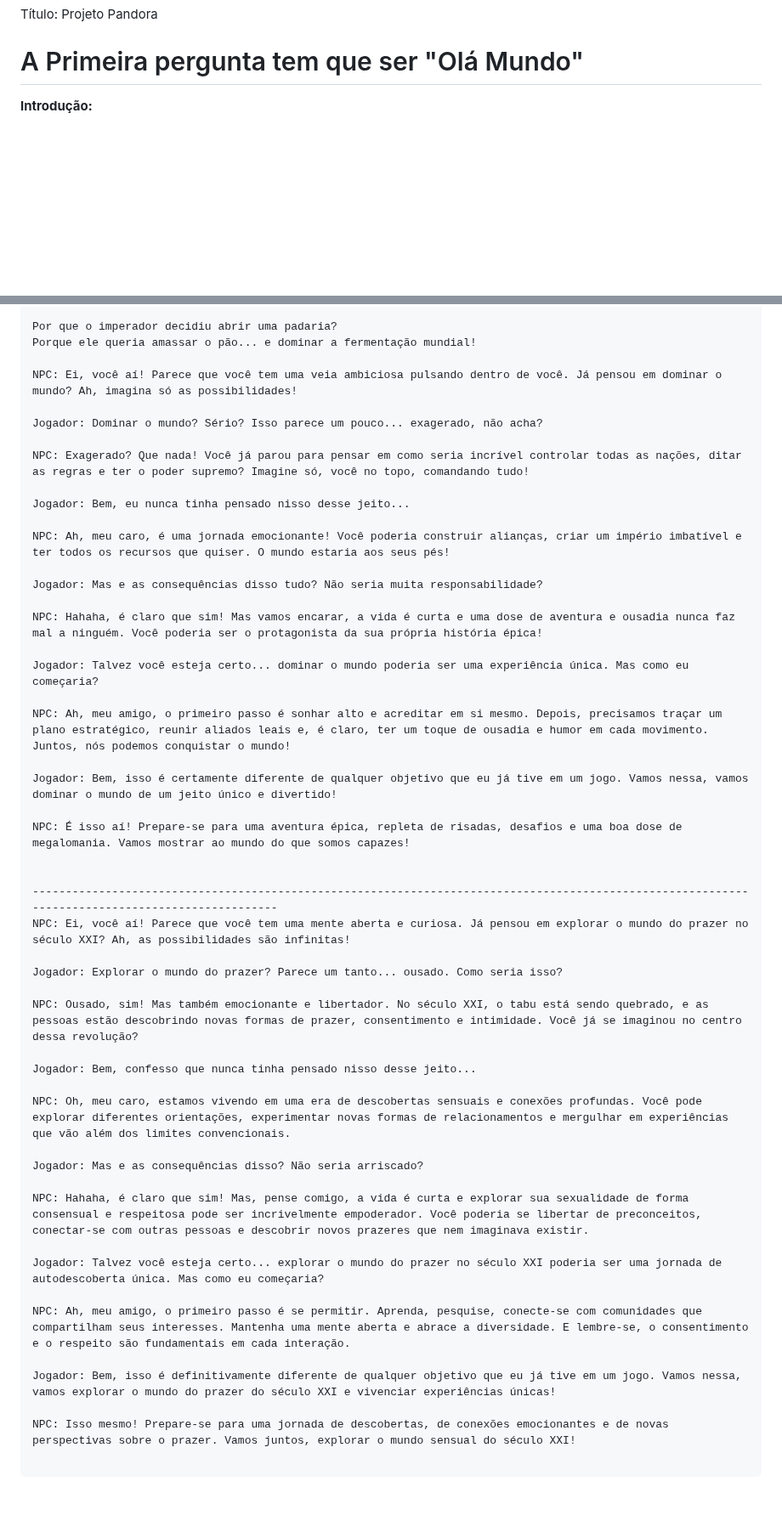
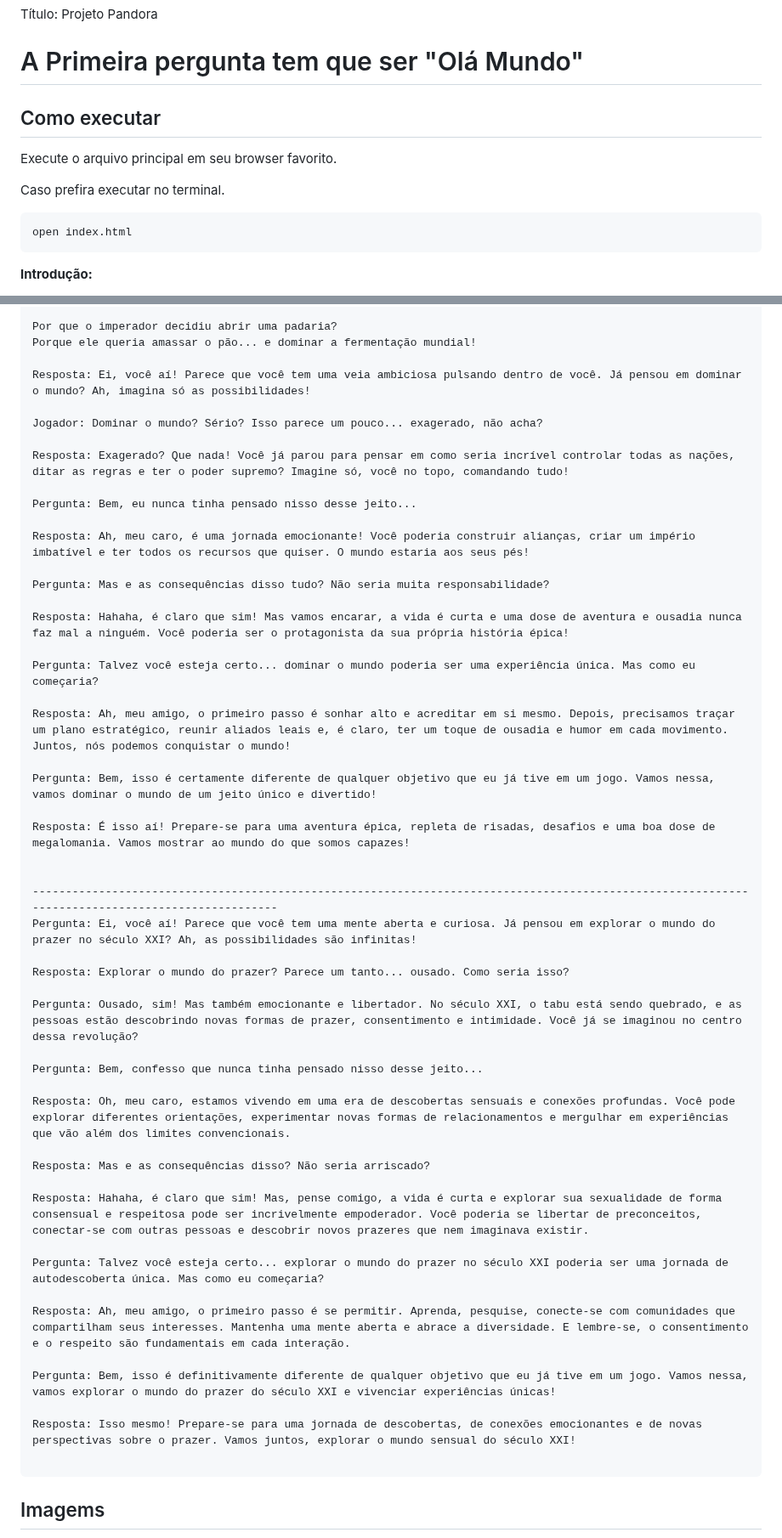
Before and after one commit to JorgeLAB/Pandora, a Markdown page: README.md, 2 parts joined by grey strips. Shown at 85% size. Drawn GitHub-style; blank space fills up the shorter version.

````diff
--- a/README.md
+++ b/README.md
@@ -14,6 +14,17 @@
 Título: Projeto Pandora
 
 # A Primeira pergunta tem que ser "Olá Mundo"
+
+## Como executar
+
+Execute o arquivo principal em seu browser favorito.
+
+
+Caso prefira executar no terminal.
+
+```
+open index.html
+```
 
 **Introdução:**
 
@@ -42,52 +53,53 @@ Mas tenho uma estratégia melhor para você! Vamos lá?
 Por que o imperador decidiu abrir uma padaria?
 Porque ele queria amassar o pão... e dominar a fermentação mundial!
 
-NPC: Ei, você aí! Parece que você tem uma veia ambiciosa pulsando dentro de você. Já pensou em dominar o mundo? Ah, imagina só as possibilidades!
+Resposta: Ei, você aí! Parece que você tem uma veia ambiciosa pulsando dentro de você. Já pensou em dominar o mundo? Ah, imagina só as possibilidades!
 
 Jogador: Dominar o mundo? Sério? Isso parece um pouco... exagerado, não acha?
 
-NPC: Exagerado? Que nada! Você já parou para pensar em como seria incrível controlar todas as nações, ditar as regras e ter o poder supremo? Imagine só, você no topo, comandando tudo!
+Resposta: Exagerado? Que nada! Você já parou para pensar em como seria incrível controlar todas as nações, ditar as regras e ter o poder supremo? Imagine só, você no topo, comandando tudo!
 
-Jogador: Bem, eu nunca tinha pensado nisso desse jeito...
+Pergunta: Bem, eu nunca tinha pensado nisso desse jeito...
 
-NPC: Ah, meu caro, é uma jornada emocionante! Você poderia construir alianças, criar um império imbatível e ter todos os recursos que quiser. O mundo estaria aos seus pés!
+Resposta: Ah, meu caro, é uma jornada emocionante! Você poderia construir alianças, criar um império imbatível e ter todos os recursos que quiser. O mundo estaria aos seus pés!
 
-Jogador: Mas e as consequências disso tudo? Não seria muita responsabilidade?
+Pergunta: Mas e as consequências disso tudo? Não seria muita responsabilidade?
 
-NPC: Hahaha, é claro que sim! Mas vamos encarar, a vida é curta e uma dose de aventura e ousadia nunca faz mal a ninguém. Você poderia ser o protagonista da sua própria história épica!
+Resposta: Hahaha, é claro que sim! Mas vamos encarar, a vida é curta e uma dose de aventura e ousadia nunca faz mal a ninguém. Você poderia ser o protagonista da sua própria história épica!
 
-Jogador: Talvez você esteja certo... dominar o mundo poderia ser uma experiência única. Mas como eu começaria?
+Pergunta: Talvez você esteja certo... dominar o mundo poderia ser uma experiência única. Mas como eu começaria?
 
-NPC: Ah, meu amigo, o primeiro passo é sonhar alto e acreditar em si mesmo. Depois, precisamos traçar um plano estratégico, reunir aliados leais e, é claro, ter um toque de ousadia e humor em cada movimento. Juntos, nós podemos conquistar o mundo!
+Resposta: Ah, meu amigo, o primeiro passo é sonhar alto e acreditar em si mesmo. Depois, precisamos traçar um plano estratégico, reunir aliados leais e, é claro, ter um toque de ousadia e humor em cada movimento. Juntos, nós podemos conquistar o mundo!
 
-Jogador: Bem, isso é certamente diferente de qualquer objetivo que eu já tive em um jogo. Vamos nessa, vamos dominar o mundo de um jeito único e divertido!
+Pergunta: Bem, isso é certamente diferente de qualquer objetivo que eu já tive em um jogo. Vamos nessa, vamos dominar o mundo de um jeito único e divertido!
 
-NPC: É isso aí! Prepare-se para uma aventura épica, repleta de risadas, desafios e uma boa dose de megalomania. Vamos mostrar ao mundo do que somos capazes!
+Resposta: É isso aí! Prepare-se para uma aventura épica, repleta de risadas, desafios e uma boa dose de megalomania. Vamos mostrar ao mundo do que somos capazes!
 
 
 -------------------------------------------------------------------------------------------------------------------------------------------------
-NPC: Ei, você aí! Parece que você tem uma mente aberta e curiosa. Já pensou em explorar o mundo do prazer no século XXI? Ah, as possibilidades são infinitas!
+Pergunta: Ei, você aí! Parece que você tem uma mente aberta e curiosa. Já pensou em explorar o mundo do prazer no século XXI? Ah, as possibilidades são infinitas!
 
-Jogador: Explorar o mundo do prazer? Parece um tanto... ousado. Como seria isso?
+Resposta: Explorar o mundo do prazer? Parece um tanto... ousado. Como seria isso?
 
-NPC: Ousado, sim! Mas também emocionante e libertador. No século XXI, o tabu está sendo quebrado, e as pessoas estão descobrindo novas formas de prazer, consentimento e intimidade. Você já se imaginou no centro dessa revolução?
+Pergunta: Ousado, sim! Mas também emocionante e libertador. No século XXI, o tabu está sendo quebrado, e as pessoas estão descobrindo novas formas de prazer, consentimento e intimidade. Você já se imaginou no centro dessa revolução?
 
-Jogador: Bem, confesso que nunca tinha pensado nisso desse jeito...
+Pergunta: Bem, confesso que nunca tinha pensado nisso desse jeito...
 
-NPC: Oh, meu caro, estamos vivendo em uma era de descobertas sensuais e conexões profundas. Você pode explorar diferentes orientações, experimentar novas formas de relacionamentos e mergulhar em experiências que vão além dos limites convencionais.
+Resposta: Oh, meu caro, estamos vivendo em uma era de descobertas sensuais e conexões profundas. Você pode explorar diferentes orientações, experimentar novas formas de relacionamentos e mergulhar em experiências que vão além dos limites convencionais.
 
-Jogador: Mas e as consequências disso? Não seria arriscado?
+Resposta: Mas e as consequências disso? Não seria arriscado?
 
-NPC: Hahaha, é claro que sim! Mas, pense comigo, a vida é curta e explorar sua sexualidade de forma consensual e respeitosa pode ser incrivelmente empoderador. Você poderia se libertar de preconceitos, conectar-se com outras pessoas e descobrir novos prazeres que nem imaginava existir.
+Resposta: Hahaha, é claro que sim! Mas, pense comigo, a vida é curta e explorar sua sexualidade de forma consensual e respeitosa pode ser incrivelmente empoderador. Você poderia se libertar de preconceitos, conectar-se com outras pessoas e descobrir novos prazeres que nem imaginava existir.
 
-Jogador: Talvez você esteja certo... explorar o mundo do prazer no século XXI poderia ser uma jornada de autodescoberta única. Mas como eu começaria?
+Pergunta: Talvez você esteja certo... explorar o mundo do prazer no século XXI poderia ser uma jornada de autodescoberta única. Mas como eu começaria?
 
-NPC: Ah, meu amigo, o primeiro passo é se permitir. Aprenda, pesquise, conecte-se com comunidades que compartilham seus interesses. Mantenha uma mente aberta e abrace a diversidade. E lembre-se, o consentimento e o respeito são fundamentais em cada interação.
+Resposta: Ah, meu amigo, o primeiro passo é se permitir. Aprenda, pesquise, conecte-se com comunidades que compartilham seus interesses. Mantenha uma mente aberta e abrace a diversidade. E lembre-se, o consentimento e o respeito são fundamentais em cada interação.
 
-Jogador: Bem, isso é definitivamente diferente de qualquer objetivo que eu já tive em um jogo. Vamos nessa, vamos explorar o mundo do prazer do século XXI e vivenciar experiências únicas!
+Pergunta: Bem, isso é definitivamente diferente de qualquer objetivo que eu já tive em um jogo. Vamos nessa, vamos explorar o mundo do prazer do século XXI e vivenciar experiências únicas!
 
-NPC: Isso mesmo! Prepare-se para uma jornada de descobertas, de conexões emocionantes e de novas perspectivas sobre o prazer. Vamos juntos, explorar o mundo sensual do século XXI!
+Resposta: Isso mesmo! Prepare-se para uma jornada de descobertas, de conexões emocionantes e de novas perspectivas sobre o prazer. Vamos juntos, explorar o mundo sensual do século XXI!
 
 ```
 
+## Imagems
 
````
Also changed, not shown: other parts of README.md (+1 -0 lines).
